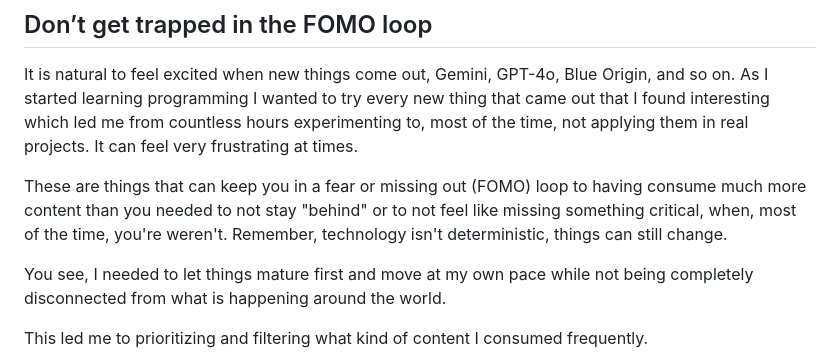
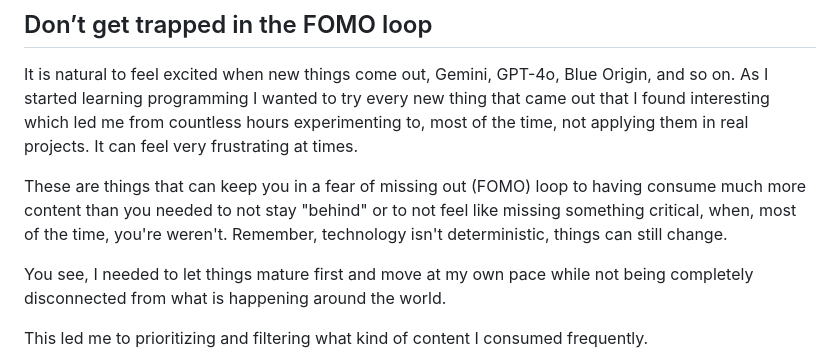
Before and after one commit to jeferson-sb/portfolio, a Markdown page: content/articles/how-to-keep-up.md, the part around the change. GitHub-like rendering.

Commit message:
fix typo on how-to-keep-up.md

```diff
--- a/content/articles/how-to-keep-up.md
+++ b/content/articles/how-to-keep-up.md
@@ -26,7 +26,7 @@ Well, I start by sharing some thoughts I had when I had this feeling.
 
 It is natural to feel excited when new things come out, Gemini, GPT-4o, Blue Origin, and so on. As I started learning programming I wanted to try every new thing that came out that I found interesting which led me from countless hours experimenting to, most of the time, not applying them in real projects. It can feel very frustrating at times.
 
-These are things that can keep you in a fear or missing out (FOMO) loop to having consume much more content than you needed to not stay "behind" or to not feel like missing something critical, when, most of the time, you're weren't. Remember, technology isn't deterministic, things can still change.
+These are things that can keep you in a fear of missing out (FOMO) loop to having consume much more content than you needed to not stay "behind" or to not feel like missing something critical, when, most of the time, you're weren't. Remember, technology isn't deterministic, things can still change.
 
 You see, I needed to let things mature first and move at my own pace while not being completely disconnected from what is happening around the world.
 
```
